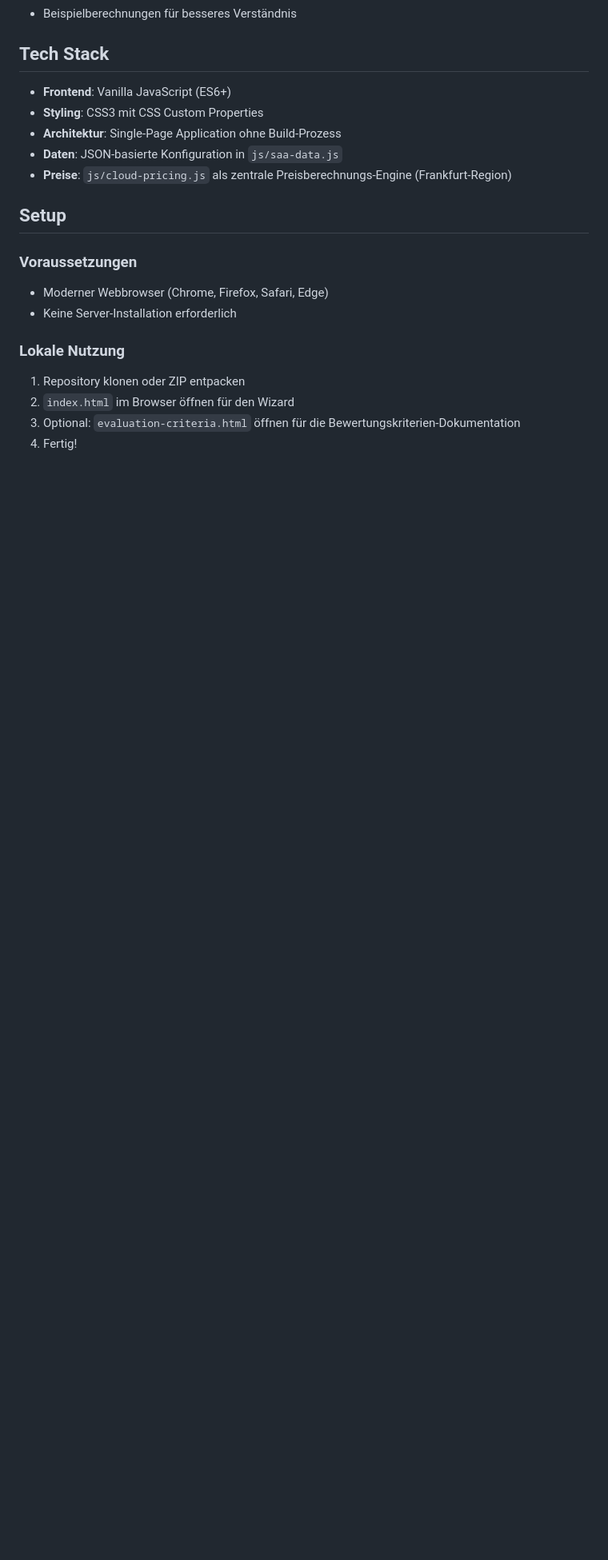
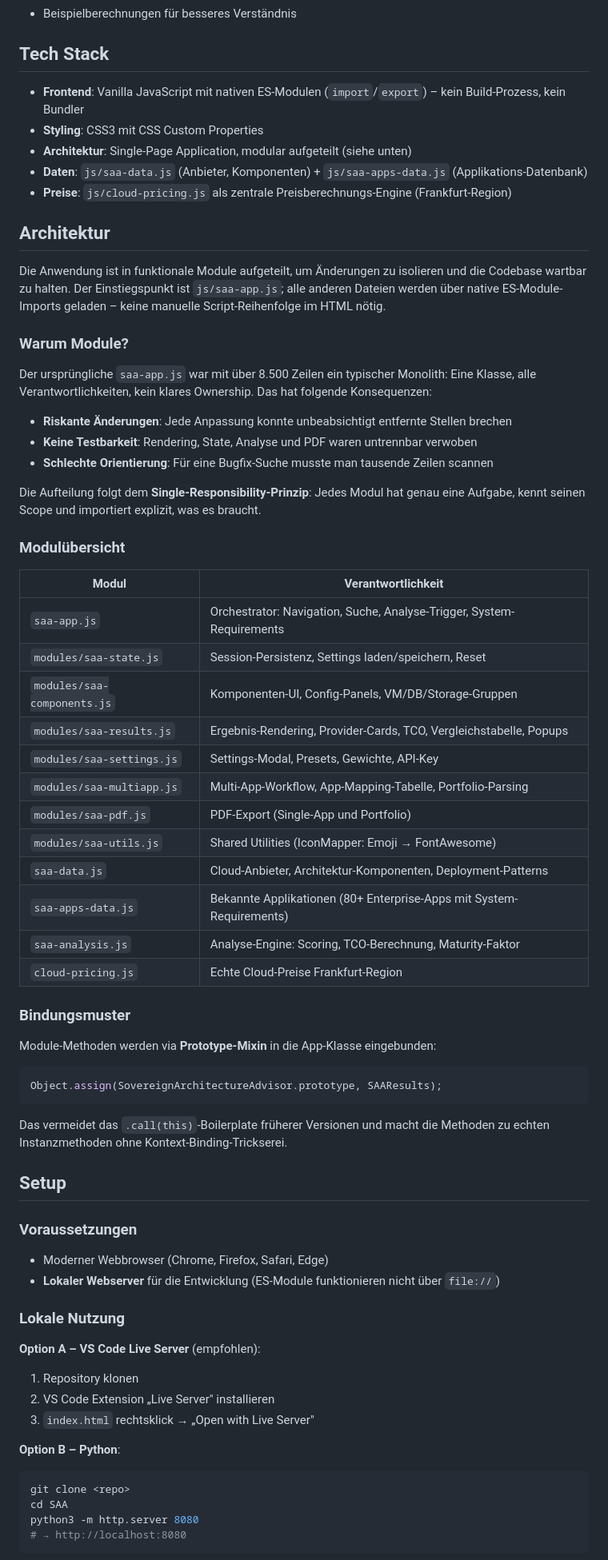
Before and after one commit to btc-ag/SAA, a Markdown page: README.md, the part around one of its changes. Shown at 80% size. Drawn GitHub-style; blank space fills up the shorter version.

````diff
--- a/README.md
+++ b/README.md
@@ -63,20 +63,71 @@ Ein interaktiver Wizard zur Bewertung und Empfehlung souveräner Cloud-Architekt
 
 ## Tech Stack
 
-- **Frontend**: Vanilla JavaScript (ES6+)
+- **Frontend**: Vanilla JavaScript mit nativen ES-Modulen (`import`/`export`) – kein Build-Prozess, kein Bundler
 - **Styling**: CSS3 mit CSS Custom Properties
-- **Architektur**: Single-Page Application ohne Build-Prozess
-- **Daten**: JSON-basierte Konfiguration in `js/saa-data.js`
+- **Architektur**: Single-Page Application, modular aufgeteilt (siehe unten)
+- **Daten**: `js/saa-data.js` (Anbieter, Komponenten) + `js/saa-apps-data.js` (Applikations-Datenbank)
 - **Preise**: `js/cloud-pricing.js` als zentrale Preisberechnungs-Engine (Frankfurt-Region)
+
+## Architektur
+
+Die Anwendung ist in funktionale Module aufgeteilt, um Änderungen zu isolieren und die Codebase wartbar zu halten. Der Einstiegspunkt ist `js/saa-app.js`; alle anderen Dateien werden über native ES-Module-Imports geladen – keine manuelle Script-Reihenfolge im HTML nötig.
+
+### Warum Module?
+
+Der ursprüngliche `saa-app.js` war mit über 8.500 Zeilen ein typischer Monolith: Eine Klasse, alle Verantwortlichkeiten, kein klares Ownership. Das hat folgende Konsequenzen:
+
+- **Riskante Änderungen**: Jede Anpassung konnte unbeabsichtigt entfernte Stellen brechen
+- **Keine Testbarkeit**: Rendering, State, Analyse und PDF waren untrennbar verwoben
+- **Schlechte Orientierung**: Für eine Bugfix-Suche musste man tausende Zeilen scannen
+
+Die Aufteilung folgt dem **Single-Responsibility-Prinzip**: Jedes Modul hat genau eine Aufgabe, kennt seinen Scope und importiert explizit, was es braucht.
+
+### Modulübersicht
+
+| Modul | Verantwortlichkeit |
+|---|---|
+| `saa-app.js` | Orchestrator: Navigation, Suche, Analyse-Trigger, System-Requirements |
+| `modules/saa-state.js` | Session-Persistenz, Settings laden/speichern, Reset |
+| `modules/saa-components.js` | Komponenten-UI, Config-Panels, VM/DB/Storage-Gruppen |
+| `modules/saa-results.js` | Ergebnis-Rendering, Provider-Cards, TCO, Vergleichstabelle, Popups |
+| `modules/saa-settings.js` | Settings-Modal, Presets, Gewichte, API-Key |
+| `modules/saa-multiapp.js` | Multi-App-Workflow, App-Mapping-Tabelle, Portfolio-Parsing |
+| `modules/saa-pdf.js` | PDF-Export (Single-App und Portfolio) |
+| `modules/saa-utils.js` | Shared Utilities (IconMapper: Emoji → FontAwesome) |
+| `saa-data.js` | Cloud-Anbieter, Architektur-Komponenten, Deployment-Patterns |
+| `saa-apps-data.js` | Bekannte Applikationen (80+ Enterprise-Apps mit System-Requirements) |
+| `saa-analysis.js` | Analyse-Engine: Scoring, TCO-Berechnung, Maturity-Faktor |
+| `cloud-pricing.js` | Echte Cloud-Preise Frankfurt-Region |
+
+### Bindungsmuster
+
+Module-Methoden werden via **Prototype-Mixin** in die App-Klasse eingebunden:
+
+```js
+Object.assign(SovereignArchitectureAdvisor.prototype, SAAResults);
+```
+
+Das vermeidet das `.call(this)`-Boilerplate früherer Versionen und macht die Methoden zu echten Instanzmethoden ohne Kontext-Binding-Trickserei.
 
 ## Setup
 
 ### Voraussetzungen
 - Moderner Webbrowser (Chrome, Firefox, Safari, Edge)
-- Keine Server-Installation erforderlich
+- **Lokaler Webserver** für die Entwicklung (ES-Module funktionieren nicht über `file://`)
 
 ### Lokale Nutzung
-1. Repository klonen oder ZIP entpacken
-2. `index.html` im Browser öffnen für den Wizard
-3. Optional: `evaluation-criteria.html` öffnen für die Bewertungskriterien-Dokumentation
-4. Fertig!
+
+**Option A – VS Code Live Server** (empfohlen):
+1. Repository klonen
+2. VS Code Extension „Live Server" installieren
+3. `index.html` rechtsklick → „Open with Live Server"
+
+**Option B – Python**:
+```bash
+git clone <repo>
+cd SAA
+python3 -m http.server 8080
+# → http://localhost:8080
+```
+
````
Also changed, not shown: other parts of README.md (+17 -6 lines), CHANGELOG.md (+9 -6 lines).
